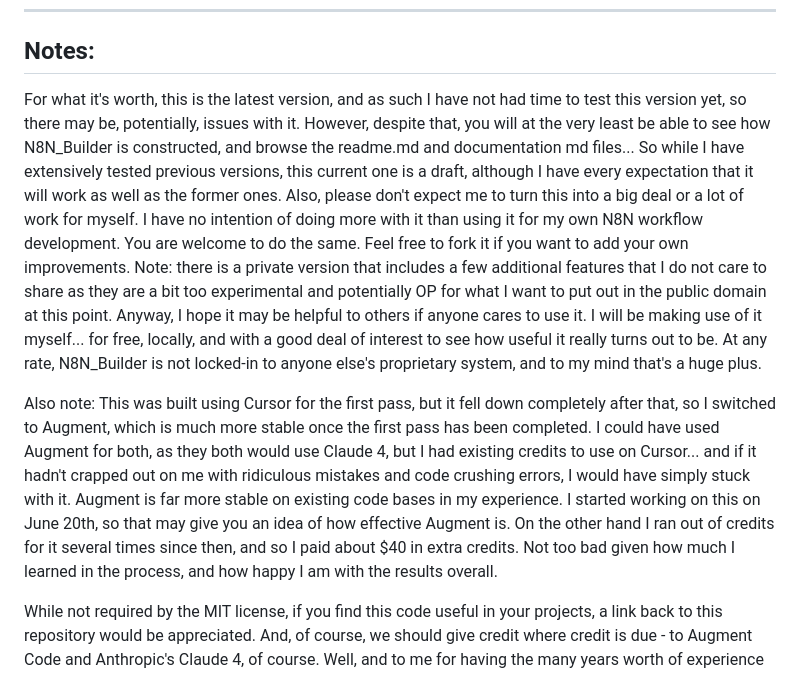
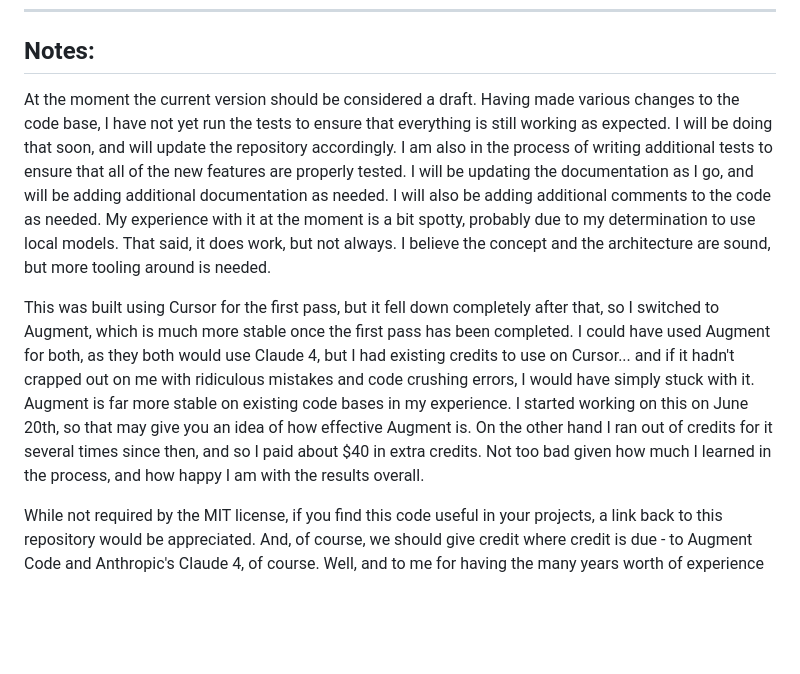
Before and after one commit to vbwyrde/N8N_Builder, a Markdown page: README.md, the part around the change. GitHub-like rendering; blank space fills up the shorter version.

Commit message:
Sync from private repository - Community Edition

```diff
--- a/README.md
+++ b/README.md
@@ -188,9 +188,9 @@ N8N_Builder represents a focused, well-architected solution for AI-powered workf
 ---
 ## Notes:
 
-For what it's worth, this is the latest version, and as such I have not had time to test this version yet, so there may be, potentially, issues with it.  However, despite that, you will at the very least be able to see how N8N_Builder is constructed, and browse the readme.md and documentation md files...  So while I have extensively tested previous versions, this current one is a draft, although I have every expectation that it will work as well as the former ones.  Also, please don't expect me to turn this into a big deal or a lot of work for myself.  I have no intention of doing more with it than using it for my own N8N workflow development.  You are welcome to do the same. Feel free to fork it if you want to add your own improvements.  Note:  there is a private version that includes a few additional features that I do not care to share as they are a bit too experimental and potentially OP for what I want to put out in the public domain at this point.  Anyway, I hope it may be helpful to others if anyone cares to use it.  I will be making use of it myself... for free, locally, and with a good deal of interest to see how useful it really turns out to be.  At any rate, N8N_Builder is not locked-in to anyone else's proprietary system, and to my mind that's a huge plus.
+At the moment the current version should be considered a draft.  Having made various changes to the code base, I have not yet run the tests to ensure that everything is still working as expected.  I will be doing that soon, and will update the repository accordingly.  I am also in the process of writing additional tests to ensure that all of the new features are properly tested.  I will be updating the documentation as I go, and will be adding additional documentation as needed.  I will also be adding additional comments to the code as needed.  My experience with it at the moment is a bit spotty, probably due to my determination to use local models.  That said, it does work, but not always.  I believe the concept and the architecture are sound, but more tooling around is needed.
 
-Also note:  This was built using Cursor for the first pass, but it fell down completely after that, so I switched to Augment, which is much more stable once the first pass has been completed.  I could have used Augment for both, as they both would use Claude 4, but I had existing credits to use on Cursor... and if it hadn't crapped out on me with ridiculous mistakes and code crushing errors, I would have simply stuck with it. Augment is far more stable on existing code bases in my experience.  I started working on this on June 20th, so that may give you an idea of how effective Augment is.  On the other hand I ran out of credits for it several times since then, and so I paid about $40 in extra credits.  Not too bad given how much I learned in the process, and how happy I am with the results overall.
+This was built using Cursor for the first pass, but it fell down completely after that, so I switched to Augment, which is much more stable once the first pass has been completed.  I could have used Augment for both, as they both would use Claude 4, but I had existing credits to use on Cursor... and if it hadn't crapped out on me with ridiculous mistakes and code crushing errors, I would have simply stuck with it. Augment is far more stable on existing code bases in my experience.  I started working on this on June 20th, so that may give you an idea of how effective Augment is.  On the other hand I ran out of credits for it several times since then, and so I paid about $40 in extra credits.  Not too bad given how much I learned in the process, and how happy I am with the results overall.
 
 While not required by the MIT license, if you find this code useful in your projects, a link back to this repository would be appreciated. And, of course, we should give credit where credit is due - to Augment Code and Anthropic's Claude 4, of course.  Well, and to me for having the many years worth of experience in software development to use them well enough to ensure that the results are useful and of high quality.  Thank you!
 
```
